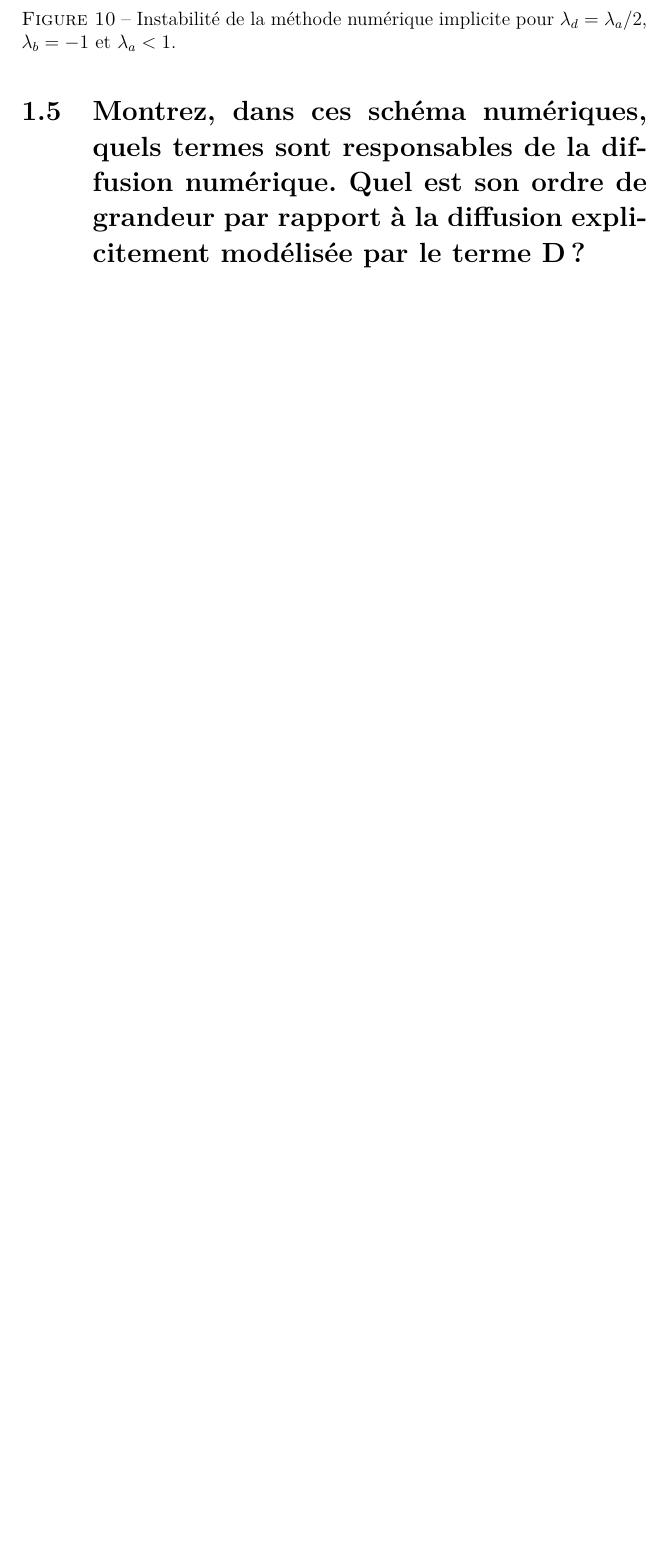
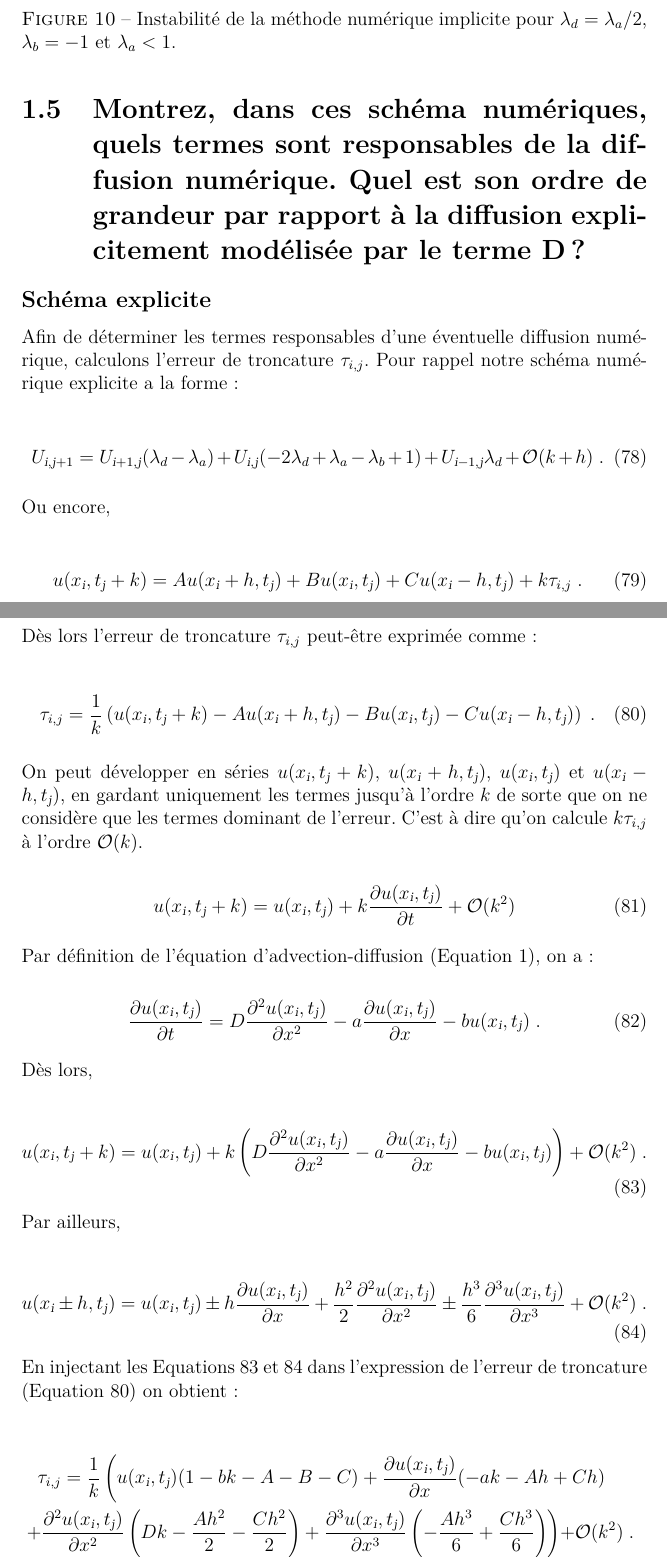
Before and after one commit to aschils/simulation_numerique, a LaTeX document (crucifix/rapport/rapport.tex): part of page 21 of 25 before the commit and two parts of pages 21 and 22 of 27 after it, the two joined at a grey line, cut so that both start at the same text, the shorter picture padded with empty space. Compiled offline with pdfLaTeX.

Commit message:
erreur de troncature

```diff
--- a/crucifix/rapport/rapport.tex
+++ b/crucifix/rapport/rapport.tex
@@ -883,6 +883,66 @@ n'est en effet pas toujours stable comme le montre la Figure~\ref{eq:impl_instab
 
 \section{Montrez, dans ces schéma numériques, quels termes sont responsables de la diffusion numérique. Quel est son ordre de grandeur par rapport à la diffusion explicitement modélisée par le terme D ?}
 
+\subsection*{Schéma explicite}
+
+Afin de déterminer les termes responsables d'une éventuelle diffusion
+numérique, calculons l'erreur de troncature $\tau_{i,j}$. Pour rappel
+notre schéma numérique explicite a la forme:
+
+\begin{equation}
+  U_{\textsl{i},\textsl{j}+1} = U_{\textsl{i}+1, \textsl{j}} (\lambda_d - \lambda_a) + U_{\textsl{i},\textsl{j}} (-2 \lambda_d + \lambda_a - \lambda_b +1) + U_{\textsl{i}-1,\textsl{j}} \lambda_d + \mathcal{O}(k+h) \;.
+\end{equation}
+
+Ou encore,
+
+\begin{equation}
+  u(x_{\textsl{i}},t_{\textsl{j}}+k) = A u(x_{\textsl{i}}+h, t_{\textsl{j}}) + B u(x_{\textsl{i}}, t_{\textsl{j}}) + C u(x_{\textsl{i}}-h, t_{\textsl{j}}) + k \tau_{i,j}\;.
+\end{equation}
+
+Dès lors l'erreur de troncature $\tau_{i,j}$ peut-être exprimée comme:
+
+\begin{equation}
+\tau_{i,j} = \frac{1}{k} \left (u(x_{\textsl{i}},t_{\textsl{j}}+k) - A u(x_{\textsl{i}}+h, t_{\textsl{j}}) - B u(x_{\textsl{i}}, t_{\textsl{j}}) - C u(x_{\textsl{i}}-h, t_{\textsl{j}})  \right ) \;.
+\label{eq:erreur_troncature}
+\end{equation}
+
+On peut développer en séries $u(x_{\textsl{i}},t_{\textsl{j}}+k)$, $u(x_{\textsl{i}}+h, t_{\textsl{j}})$, $u(x_{\textsl{i}}, t_{\textsl{j}})$ et $u(x_{\textsl{i}}-h, t_{\textsl{j}})$,
+en gardant uniquement les termes jusqu'à l'ordre $k$ de sorte que on ne considère que
+les termes dominant de l'erreur. C'est à dire qu'on calcule $k\tau_{i,j}$ à l'ordre $\mathcal{O}(k)$.
+
+\begin{equation}
+  u(x_{\textsl{i}},t_{\textsl{j}}+k) = u(x_{\textsl{i}},t_{\textsl{j}}) + k \frac{\partial u(x_{\textsl{i}},t_{\textsl{j}})}{\partial t} + \mathcal{O}(k^2)
+\end{equation}
+
+Par définition de l'équation d'advection-diffusion (Equation~\ref{eq:adv_diff}),
+on a:
+
+\begin{equation}
+  \frac{\partial u(x_{\textsl{i}},t_{\textsl{j}})}{\partial t} = D \frac{\partial^2 u(x_{\textsl{i}},t_{\textsl{j}})}{\partial x^2} - a \frac{\partial u(x_{\textsl{i}},t_{\textsl{j}})}{\partial x} - b u(x_{\textsl{i}},t_{\textsl{j}}) \;.
+\end{equation}
+
+Dès lors,
+
+\begin{equation}
+  u(x_{\textsl{i}},t_{\textsl{j}}+k) = u(x_{\textsl{i}},t_{\textsl{j}}) + k \left ( D \frac{\partial^2 u(x_{\textsl{i}},t_{\textsl{j}})}{\partial x^2} - a \frac{\partial u(x_{\textsl{i}},t_{\textsl{j}})}{\partial x} - b u(x_{\textsl{i}},t_{\textsl{j}}) \right ) + \mathcal{O}(k^2)\;.
+  \label{eq:taylor_u_t_k}
+\end{equation}
+
+Par ailleurs,
+
+\begin{equation}
+  u(x_{\textsl{i}} \pm h,t_{\textsl{j}}) = u(x_{\textsl{i}},t_{\textsl{j}}) \pm h \frac{\partial u(x_{\textsl{i}},t_{\textsl{j}})}{\partial x} + \frac{h^2}{2} \frac{\partial^2 u(x_{\textsl{i}},t_{\textsl{j}})}{\partial x^2} \pm \frac{h^3}{6} \frac{\partial^3 u(x_{\textsl{i}},t_{\textsl{j}})}{\partial x^3} + \mathcal{O}(k^2)\;.
+  \label{eq:taylor_u_x_h}
+\end{equation}
+
+En injectant les Equations~\ref{eq:taylor_u_t_k} et~\ref{eq:taylor_u_x_h} dans
+l'expression de l'erreur de troncature (Equation~\ref{eq:erreur_troncature}) on
+obtient:
+
+\begin{multline}
+  \tau_{i,j} = \frac{1}{k} \left (u(x_{\textsl{i}},t_{\textsl{j}}) (1-bk-A-B-C) + \frac{\partial u(x_{\textsl{i}},t_{\textsl{j}})}{\partial x} (-ak -Ah + Ch) \right.\\
+   \left. + \frac{\partial^2 u(x_{\textsl{i}},t_{\textsl{j}})}{\partial x^2} \left (Dk - \frac{A h^2}{2} - \frac{C h^2}{2} \right ) + \frac{\partial^3 u(x_{\textsl{i}},t_{\textsl{j}})}{\partial x^3} \left (-\frac{Ah^3}{6} + \frac{C h^3}{6} \right )  \right ) + \mathcal{O}(k^2)\;.
+\end{multline}
 
 \section{Comparez vitesse de groupe numérique avec celle du système original. Le schéma est-il dispersif?}
 
```
Also changed, not shown: crucifix/rapport/rapport.pdf.
